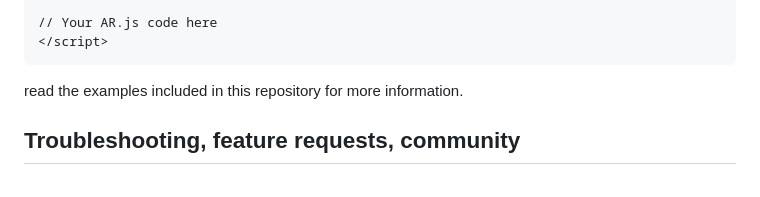
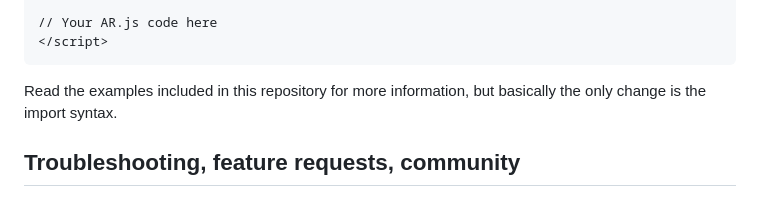
Before and after one commit to AR-js-org/AR.js, a Markdown page: README.md, the part around the change. Rendered like a GitHub page.

Commit message:
improved readme in the import section

````diff
--- a/README.md
+++ b/README.md
@@ -244,7 +244,7 @@ import { ArToolkitSource, ArToolkitContext, ArMarkerControls }  from 'threex'
 // Your AR.js code here
 </script>
 ```
-read the examples included in this repository for more information.
+Read the examples included in this repository for more information, but basically the only change is the import syntax.
 
 ## Troubleshooting, feature requests, community
 
````
